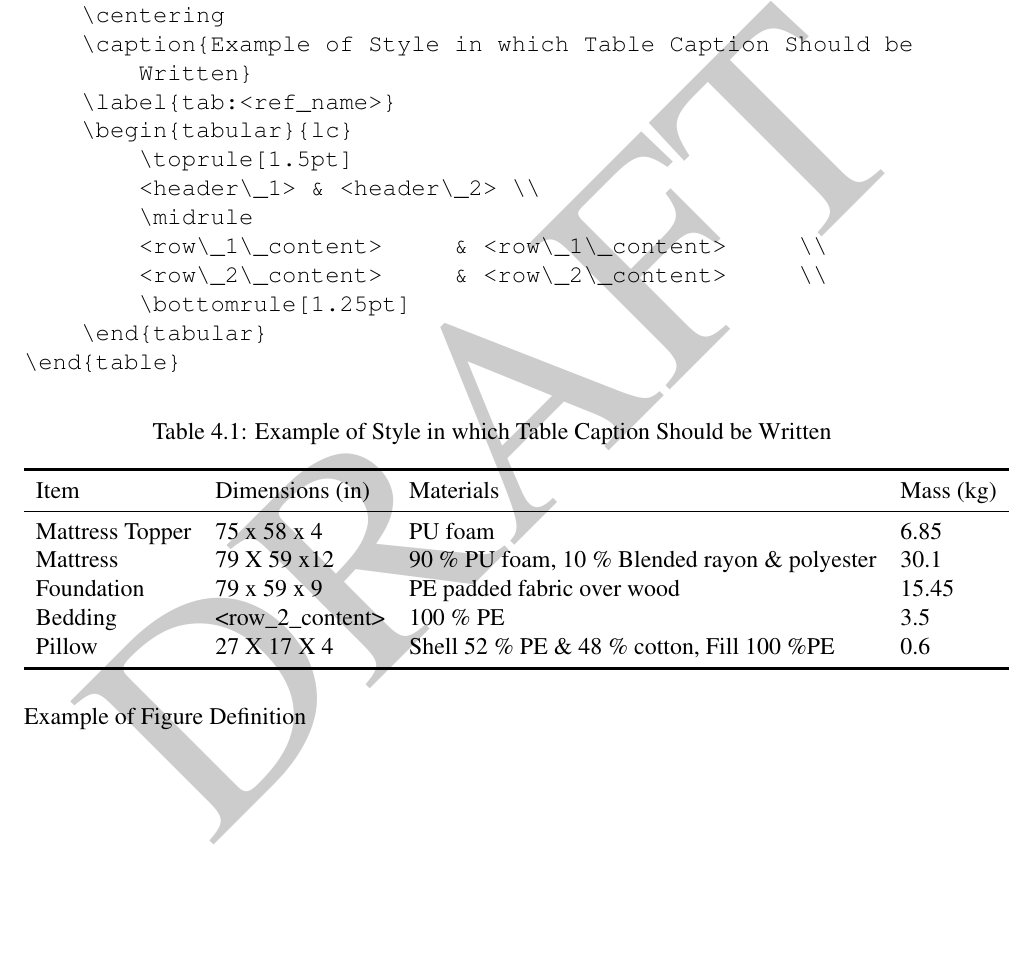
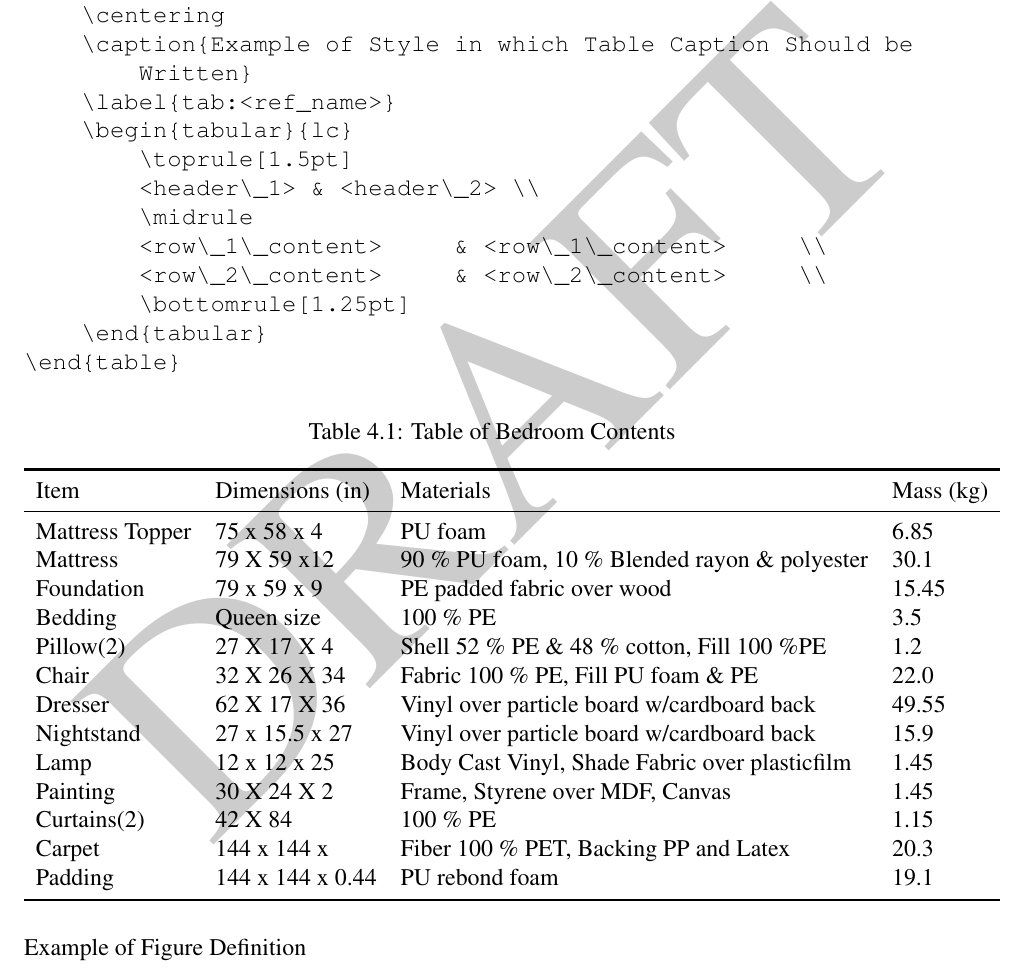
Before and after one commit to cweinschenk/Post_Fire_Exposure, a LaTeX book (07_Reports/Post_Exposure.tex): part of page 16 of 20, cut so that both start at the same text, the shorter picture padded with empty space. Compiled offline with pdfLaTeX.

Commit message:
Completed Bedroom Contents Table

```diff
--- a/07_Reports/Post_Exposure.tex
+++ b/07_Reports/Post_Exposure.tex
@@ -305,22 +305,32 @@ The following structure should be used to define tables:
 
 \begin{table}[!ht]
 	\centering
-	\caption{Example of Style in which Table Caption Should be Written}
-	\label{tab:<ref_name>}
+	\caption{Table of Bedroom Contents}
+	\label{tab:BRFuel}
 	\begin{tabular}{llll}
 		\toprule[1.5pt]
-		Item & Dimensions (in) & Materials & Mass (kg)  \\
+		Item 				& Dimensions (in) 	& Materials 										& Mass (kg)  \\
 		\midrule
-		Mattress Topper  	& 75 x 58 x 4  	& PU foam  &  6.85     \\
-		Mattress     		& 79 X 59 x12  	& 90~\% PU foam, 10~\% Blended rayon \& polyester   & 30.1  \\
-		Foundation   		& 79 x 59 x 9  	& PE padded fabric over wood  & 15.45     \\
-		Bedding      		& <row\_2\_content>  & 100~\% PE     &   3.5     \\
-		Pillow		 		& 27 X 17 X 4 	& Shell 52~\% PE \& 48~\% cotton, Fill 100~\%PE 	& 0.6   \\
-
-
+		Mattress Topper  	& 75 x 58 x 4  		& PU foam  											&  6.85     \\
+		Mattress     		& 79 X 59 x12  		& 90~\% PU foam, 10~\% Blended rayon \& polyester   & 30.1  \\
+		Foundation   		& 79 x 59 x 9  		& PE padded fabric over wood  						& 15.45     \\
+		Bedding      		& Queen size 		& 100~\% PE     									&   3.5     \\
+		Pillow(2)	 		& 27 X 17 X 4 		& Shell 52~\% PE \& 48~\% cotton, Fill 100~\%PE 	& 1.2   \\
+		Chair				& 32 X 26 X 34		& Fabric 100~\% PE, Fill PU foam \& PE  			& 22.0  \\
+		Dresser				& 62 X 17 X 36  	& Vinyl over particle board w/cardboard back		& 49.55  \\
+		Nightstand			& 27 x 15.5 x 27	& Vinyl over particle board w/cardboard back		& 15.9  \\
+		Lamp 				& 12 x 12 x 25		& Body Cast Vinyl, Shade Fabric over plasticfilm	& 1.45  \\
+		Painting			& 30 X 24 X 2		& Frame, Styrene over MDF, Canvas					& 1.45  \\
+		Curtains(2) 		& 42 X 84 			& 100~\% PE 										& 1.15  \\
+		Carpet				& 144 x 144 x 		& Fiber 100~\% PET, Backing PP and Latex			& 20.3 \\
+		Padding				& 144 x 144 x 0.44	& PU rebond foam									& 19.1	\\
 		\bottomrule[1.25pt]
 	\end{tabular}
 \end{table}
+
+
+
+
 
 Example of Figure Definition
 
```
